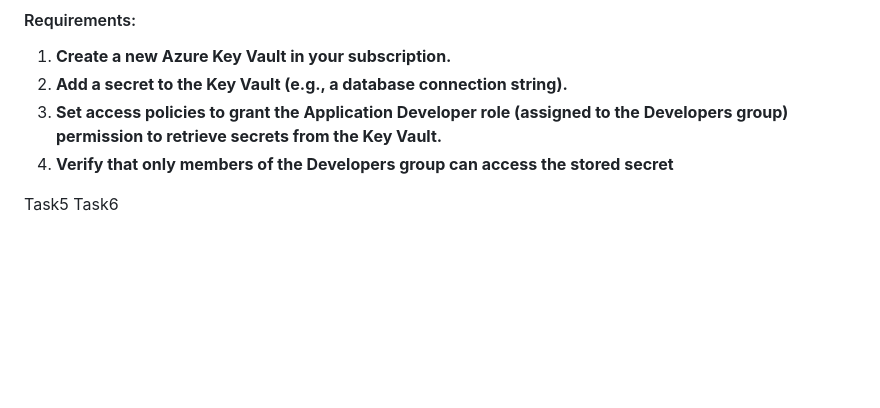
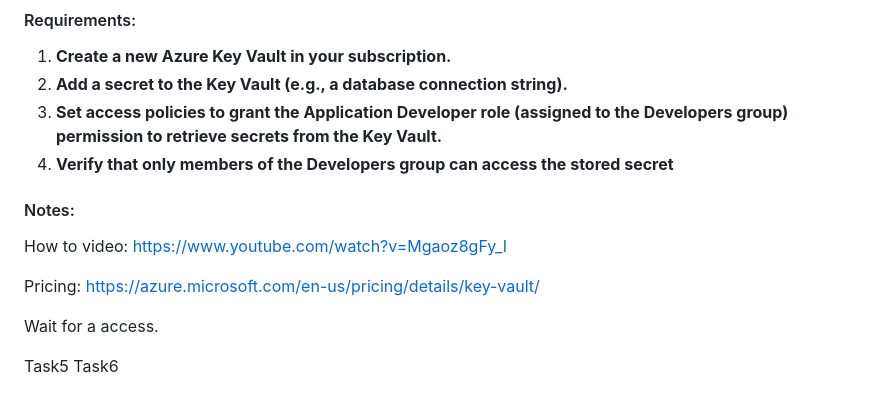
Before and after one commit to Dmytro-Olshanskyi/Azure-DevOpsCourse, a Markdown page: IAM/README.md, the part around the change. GitHub-like rendering; blank space fills up the shorter version.

Commit message:
Update README.md for task 4

```diff
--- a/IAM/README.md
+++ b/IAM/README.md
@@ -60,5 +60,16 @@ roup have full access to the resource group.**
 **permission to retrieve secrets from the Key Vault.**
 4. **Verify that only members of the Developers group can access the stored secret**
 
+
+#### Notes:
+How to video:
+https://www.youtube.com/watch?v=Mgaoz8gFy_I
+
+Pricing:
+https://azure.microsoft.com/en-us/pricing/details/key-vault/
+
+Wait for a access.
+
+
 Task5
 Task6
```
